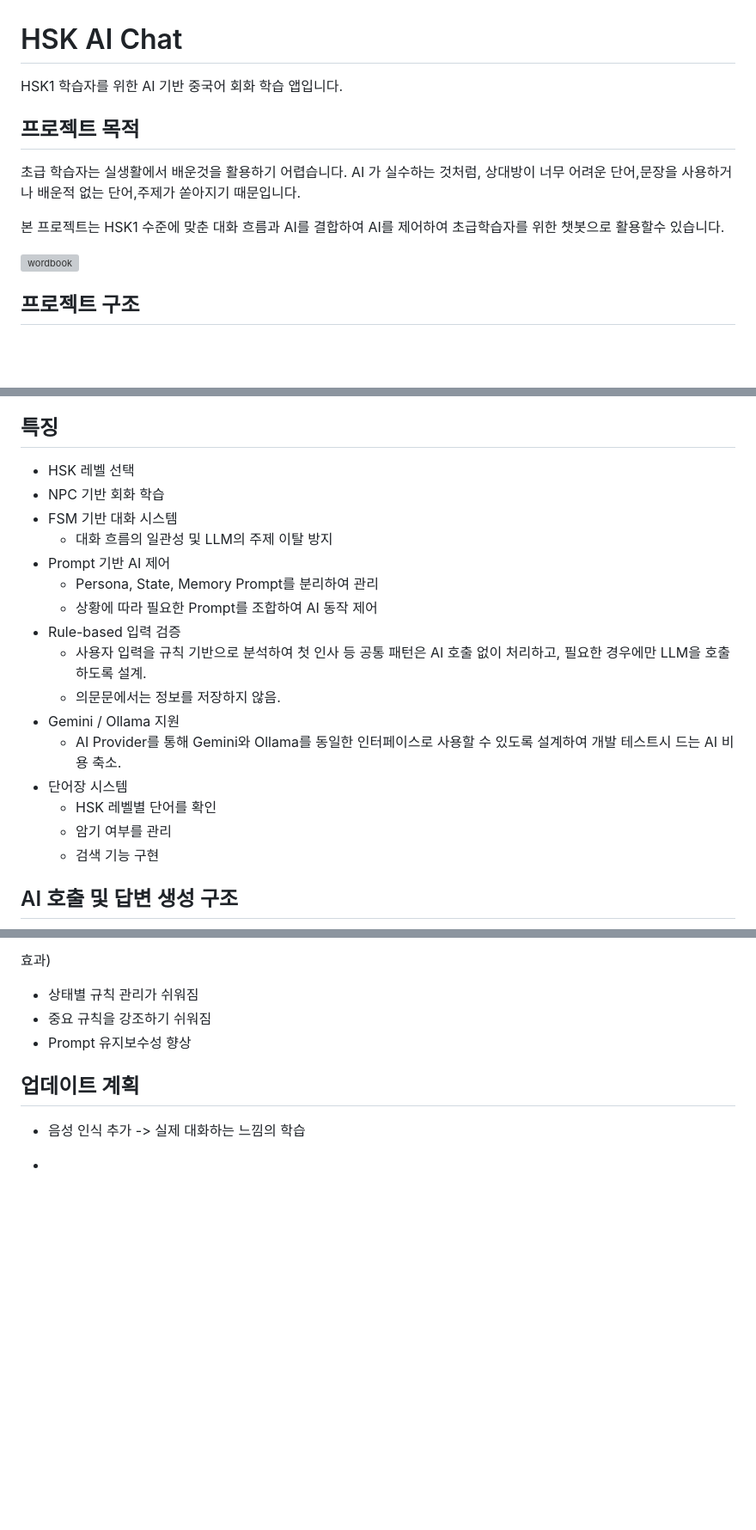
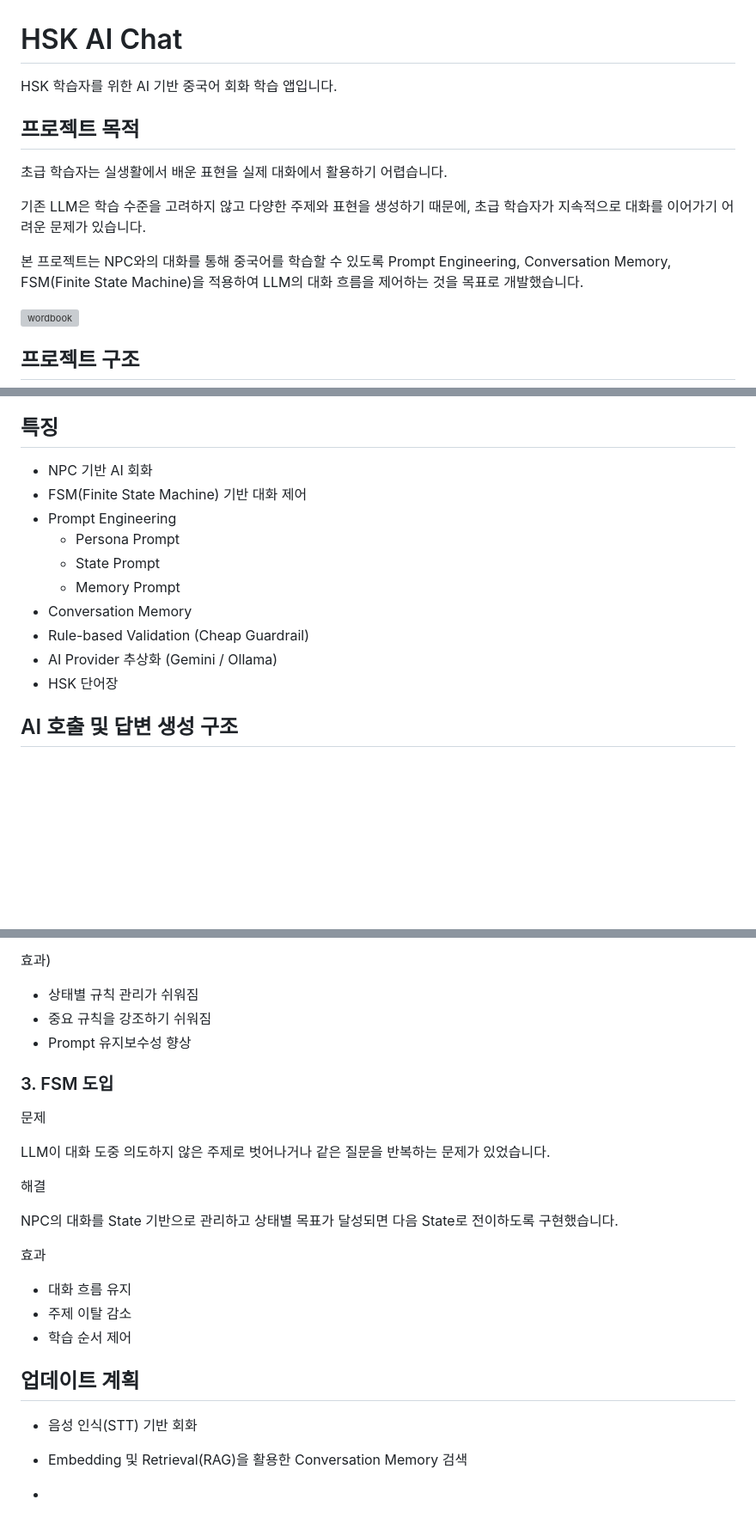
Before and after one commit to forthewy/hsk_ai_conversation, a Markdown page: README.md, 3 parts joined by grey strips. Shown at 86% size. GitHub-like rendering; blank space fills up the shorter version; grey boxes are pictures that could not be loaded.

```diff
--- a/README.md
+++ b/README.md
@@ -1,14 +1,17 @@
 # HSK AI Chat
 
-HSK1 학습자를 위한 AI 기반 중국어 회화 학습 앱입니다.
+HSK 학습자를 위한 AI 기반 중국어 회화 학습 앱입니다.
 
 ## 프로젝트 목적
 
-초급 학습자는 실생활에서 배운것을 활용하기 어렵습니다.
-AI 가 실수하는 것처럼, 상대방이 너무 어려운 단어,문장을 사용하거나 배운적 없는 단어,주제가 쏟아지기 때문입니다.
+초급 학습자는 실생활에서 배운 표현을 실제 대화에서 활용하기 어렵습니다.
 
-본 프로젝트는 HSK1 수준에 맞춘 대화 흐름과 AI를 결합하여
-AI를 제어하여 초급학습자를 위한 챗봇으로 활용할수 있습니다.
+기존 LLM은 학습 수준을 고려하지 않고 다양한 주제와 표현을 생성하기 때문에,
+초급 학습자가 지속적으로 대화를 이어가기 어려운 문제가 있습니다.
+
+본 프로젝트는 NPC와의 대화를 통해 중국어를 학습할 수 있도록
+Prompt Engineering, Conversation Memory, FSM(Finite State Machine)을 적용하여
+LLM의 대화 흐름을 제어하는 것을 목표로 개발했습니다.
 
 <img width="250" height="360" alt="wordbook" src="https://github.com/user-attachments/assets/4e959dce-969d-43d9-8cf6-30a48edf3830" />
 
@@ -28,22 +31,17 @@ AI를 제어하여 초급학습자를 위한 챗봇으로 활용할수 있습니
 
 
 ## 특징
-- HSK 레벨 선택
-- NPC 기반 회화 학습
-- FSM 기반 대화 시스템
-   - 대화 흐름의 일관성 및 LLM의 주제 이탈 방지
-- Prompt 기반 AI 제어
-  - Persona, State, Memory Prompt를 분리하여 관리
-  - 상황에 따라 필요한 Prompt를 조합하여 AI 동작 제어
-- Rule-based 입력 검증
-   - 사용자 입력을 규칙 기반으로 분석하여 첫 인사 등 공통 패턴은 AI 호출 없이 처리하고, 필요한 경우에만 LLM을 호출하도록 설계.
-   - 의문문에서는 정보를 저장하지 않음.
-- Gemini / Ollama 지원
-  - AI Provider를 통해 Gemini와 Ollama를 동일한 인터페이스로 사용할 수 있도록 설계하여 개발 테스트시 드는 AI 비용 축소.
-- 단어장 시스템
-  - HSK 레벨별 단어를 확인
-  - 암기 여부를 관리
-  - 검색 기능 구현
+
+- NPC 기반 AI 회화
+- FSM(Finite State Machine) 기반 대화 제어
+- Prompt Engineering
+  - Persona Prompt
+  - State Prompt
+  - Memory Prompt
+- Conversation Memory
+- Rule-based Validation (Cheap Guardrail)
+- AI Provider 추상화 (Gemini / Ollama)
+- HSK 단어장
 
 ## AI 호출 및 답변 생성 구조
 
@@ -103,7 +101,27 @@ Prompt를
 - 중요 규칙을 강조하기 쉬워짐
 - Prompt 유지보수성 향상
 
+### 3. FSM 도입
+
+문제
+
+LLM이 대화 도중 의도하지 않은 주제로 벗어나거나
+같은 질문을 반복하는 문제가 있었습니다.
+
+해결
+
+NPC의 대화를 State 기반으로 관리하고
+상태별 목표가 달성되면 다음 State로 전이하도록 구현했습니다.
+
+효과
+
+- 대화 흐름 유지
+- 주제 이탈 감소
+- 학습 순서 제어
+
 ## 업데이트 계획
-- 음성 인식 추가 -> 실제 대화하는 느낌의 학습
+
+- 음성 인식(STT) 기반 회화
+- Embedding 및 Retrieval(RAG)을 활용한 Conversation Memory 검색
 
 -
```
